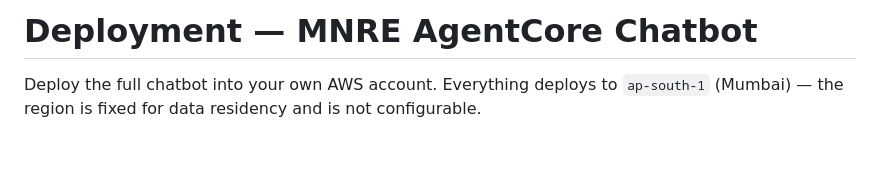
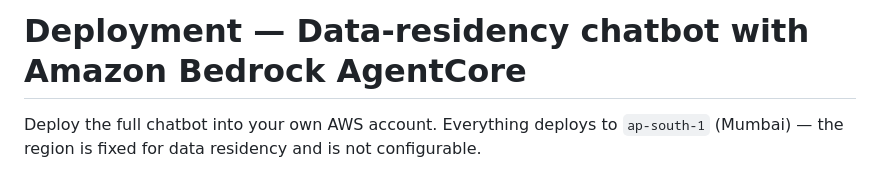
Before and after one commit to aws-samples/sample-data-residency-chatbot-with-bedrock-agentcore, a Markdown page: DEPLOYMENT.md, the part around the change. Drawn GitHub-style; blank space fills up the shorter version.

```diff
--- a/DEPLOYMENT.md
+++ b/DEPLOYMENT.md
@@ -1,4 +1,4 @@
-# Deployment — MNRE AgentCore Chatbot
+# Deployment — Data-residency chatbot with Amazon Bedrock AgentCore
 
 Deploy the full chatbot into your own AWS account. Everything deploys to
 `ap-south-1` (Mumbai) — the region is fixed for data residency and is not
```
Also changed, not shown: ARCHITECTURE.md (+1 -1 lines).
